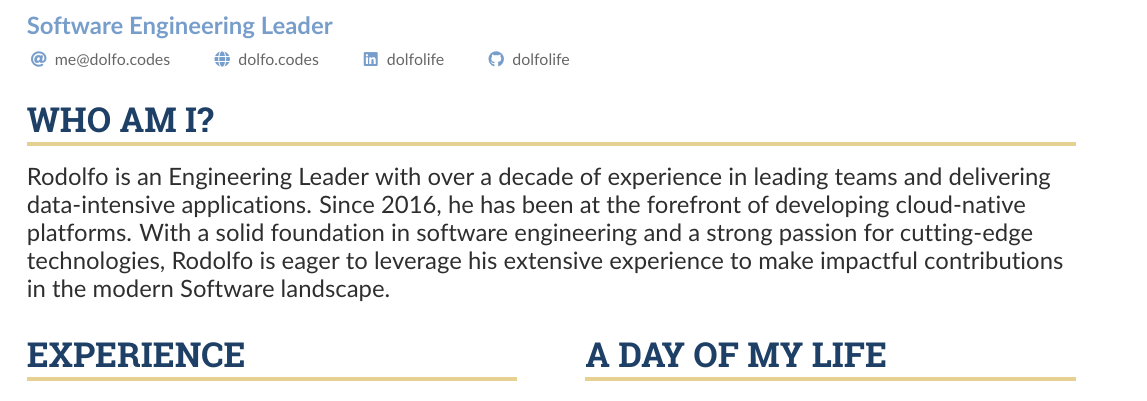
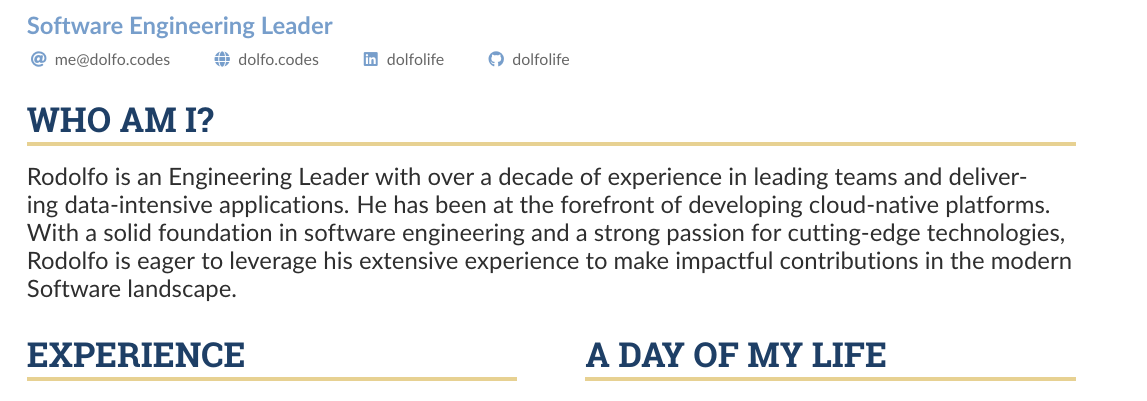
Before and after one commit to dolfolife/dolfolife, a LaTeX CV (resume/resume.tex): part of the page, cut so that both start at the same text. Compiled offline with pdfLaTeX.

Commit message:
simplify headline
Signed-off-by: Rodolfo Sanchez <rodolfo2488@gmail.com>

```diff
--- a/resume/resume.tex
+++ b/resume/resume.tex
@@ -88,7 +88,7 @@
 %% Depending on your tastes, you may want to make fonts of itemized environments slightly smaller
 % \AtBeginEnvironment{itemize}{\small}
 \cvsection{Who Am I?}
-\cvevent{Rodolfo is an Engineering Leader with over a decade of experience in leading teams and delivering data-intensive applications. Since 2016, he has been at the forefront of developing cloud-native platforms. With a solid foundation in software engineering and a strong passion for cutting-edge technologies,  Rodolfo is eager to leverage his extensive experience to make impactful contributions in the modern Software landscape.}{}{}{}
+\cvevent{Rodolfo is an Engineering Leader with over a decade of experience in leading teams and delivering data-intensive applications. He has been at the forefront of developing cloud-native platforms. With a solid foundation in software engineering and a strong passion for cutting-edge technologies,  Rodolfo is eager to leverage his extensive experience to make impactful contributions in the modern Software landscape.}{}{}{}
 
 %% Set the left/right column width ratio to 6:4.
 \columnratio{0.5}
```
Also changed, not shown: 1 other file.
